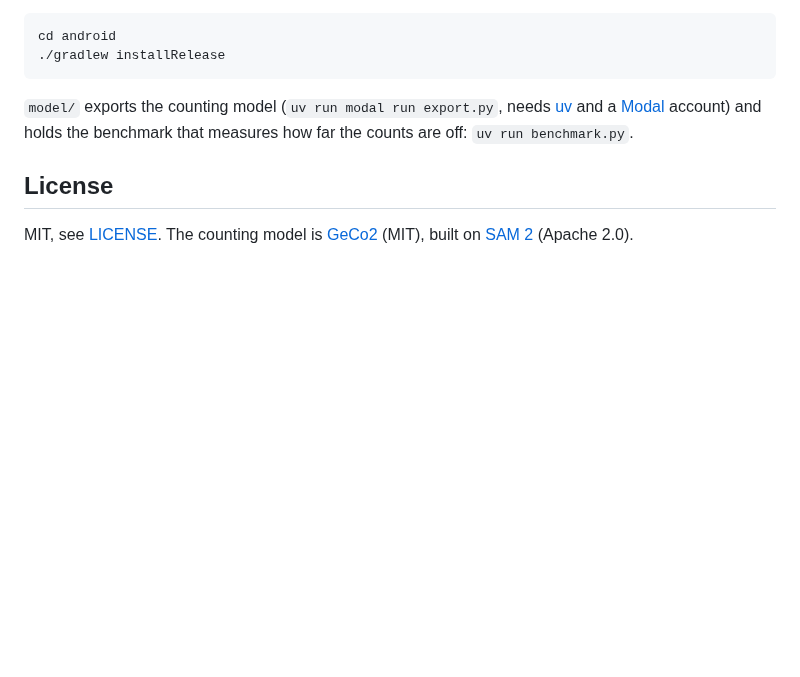
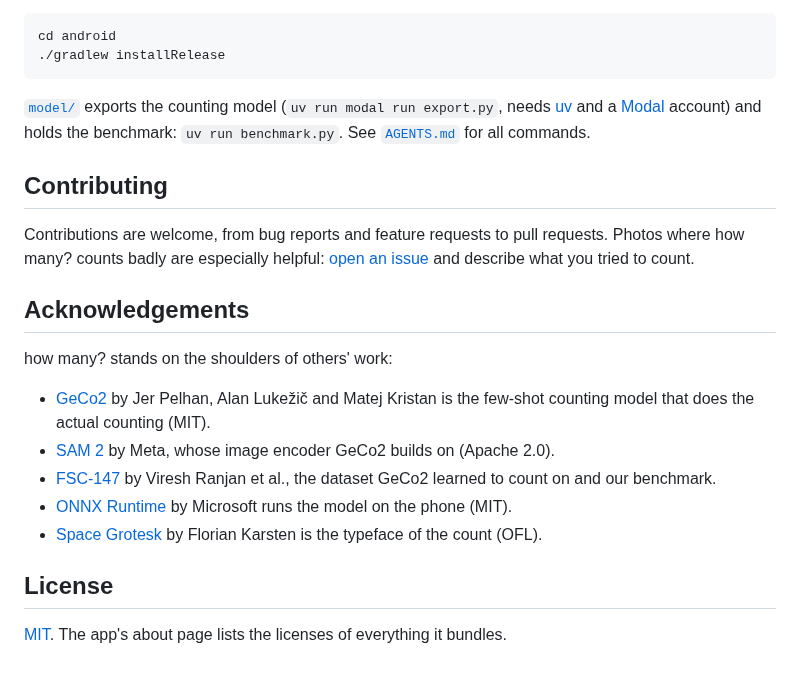
Before and after one commit to EiSiMo/howmany, a Markdown page: README.md, the part around one of its changes. GitHub-like rendering; blank space fills up the shorter version.

````diff
--- a/README.md
+++ b/README.md
@@ -14,7 +81,30 @@ cd android
 ./gradlew installRelease
 ```
 
-`model/` exports the counting model (`uv run modal run export.py`, needs [uv](https://docs.astral.sh/uv/) and a [Modal](https://modal.com) account) and holds the benchmark that measures how far the counts are off: `uv run benchmark.py`.
+[`model/`](model) exports the counting model (`uv run modal run export.py`, needs
+[uv](https://docs.astral.sh/uv/) and a [Modal](https://modal.com) account) and holds the
+benchmark: `uv run benchmark.py`. See [`AGENTS.md`](AGENTS.md) for all commands.
+
+## Contributing
+
+Contributions are welcome, from bug reports and feature requests to pull requests.
+Photos where how many? counts badly are especially helpful: [open an issue](https://github.com/EiSiMo/howmany/issues)
+and describe what you tried to count.
+
+## Acknowledgements
+
+how many? stands on the shoulders of others' work:
+
+- [GeCo2](https://github.com/jerpelhan/GECO2) by Jer Pelhan, Alan Lukežič and Matej Kristan
+  is the few-shot counting model that does the actual counting (MIT).
+- [SAM 2](https://github.com/facebookresearch/sam2) by Meta, whose image encoder GeCo2
+  builds on (Apache 2.0).
+- [FSC-147](https://github.com/cvlab-stonybrook/LearningToCountEverything) by Viresh Ranjan
+  et al., the dataset GeCo2 learned to count on and our benchmark.
+- [ONNX Runtime](https://onnxruntime.ai) by Microsoft runs the model on the phone (MIT).
+- [Space Grotesk](https://github.com/floriankarsten/space-grotesk) by Florian Karsten is
+  the typeface of the count (OFL).
 
 ## License
-MIT, see [LICENSE](LICENSE). The counting model is [GeCo2](https://github.com/jerpelhan/GECO2) (MIT), built on [SAM 2](https://github.com/facebookresearch/sam2) (Apache 2.0).
+
+[MIT](LICENSE). The app's about page lists the licenses of everything it bundles.
````
Also changed, not shown: other parts of README.md (+73 -6 lines), assets/icon.png (added), assets/screenshot-count.jpg (added), assets/screenshot-detail.jpg (added), assets/screenshot-mark.jpg (added), assets/screenshot-take.jpg (added).
